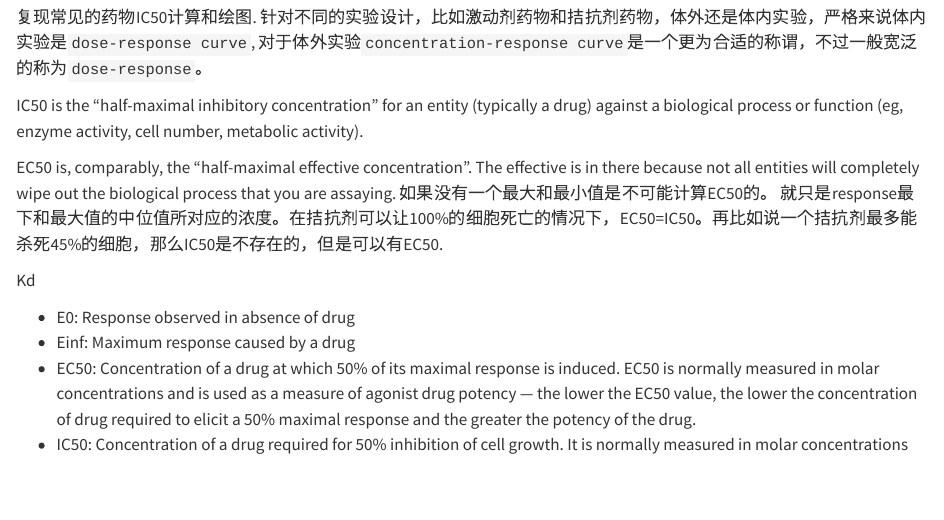
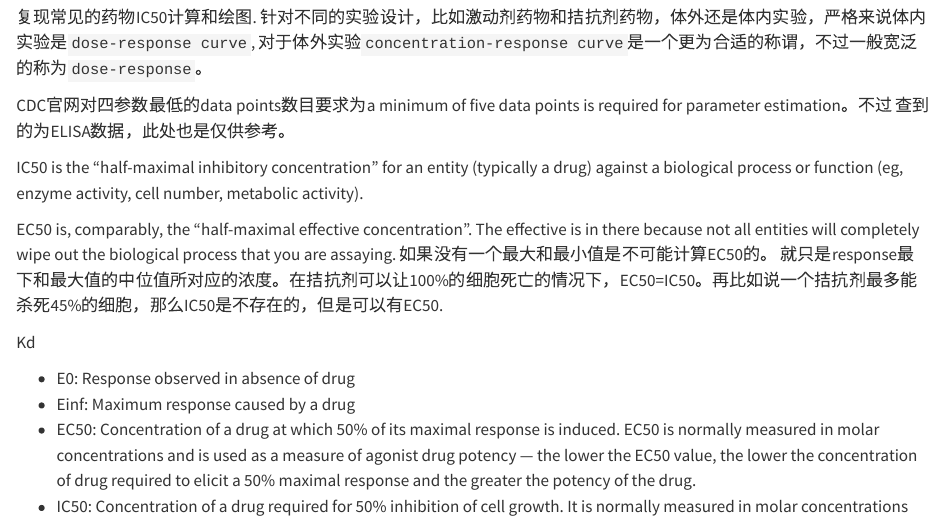
Before and after one commit to the8thday/KintorModel, a Quarto document (IC50_cal.qmd): the page in a window 1100 px wide, from 280 px down. Rendered offline with R 4.5, knitr and Pandoc in place of Quarto, with nearby package versions; some code elsewhere in the file could not run offline.

Commit message:
update 1106

```diff
--- a/IC50_cal.qmd
+++ b/IC50_cal.qmd
@@ -14,6 +14,8 @@ format: html
 
 复现常见的药物IC50计算和绘图.
 针对不同的实验设计，比如激动剂药物和拮抗剂药物，体外还是体内实验，严格来说体内实验是`dose-response curve`, 对于体外实验`concentration-response curve`是一个更为合适的称谓，不过一般宽泛的称为`dose-response`。
+
+CDC官网对四参数最低的data points数目要求为a minimum of five data points is required for parameter estimation。不过 查到的为ELISA数据，此处也是仅供参考。
 
 
 IC50 is the “half-maximal inhibitory concentration” for an entity (typically a drug) against a biological process or function (eg, enzyme activity, cell number, metabolic activity).
```
